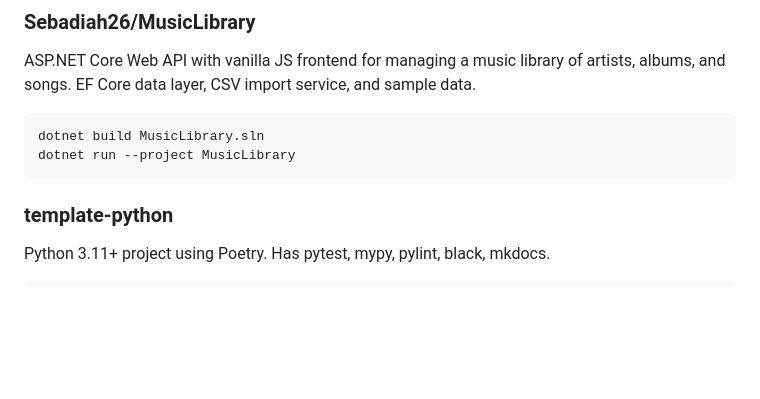
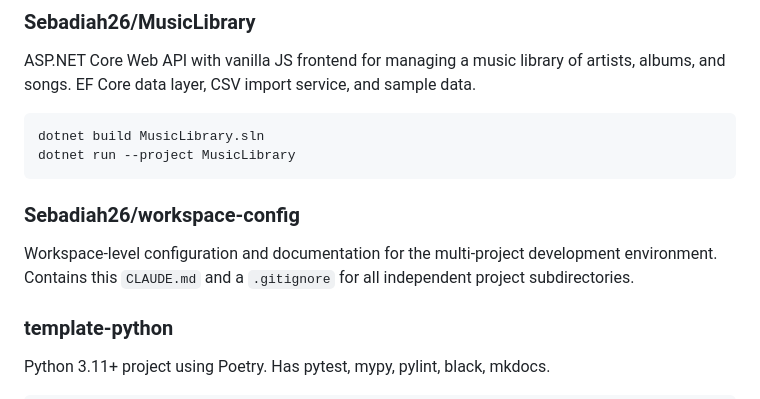
Before and after one commit to Sebadiah26/MusicLibrary, a Markdown page: CLAUDE.md, the part around the change. Drawn GitHub-style; blank space fills up the shorter version.

Commit message:
Update CLAUDE.md with workspace-config project entry
Co-Authored-By: Claude Opus 4.6 <noreply@anthropic.com>

````diff
--- a/CLAUDE.md
+++ b/CLAUDE.md
@@ -41,6 +41,9 @@ ASP.NET Core Web API with vanilla JS frontend for managing a music library of ar
 dotnet build MusicLibrary.sln
 dotnet run --project MusicLibrary
 ```
+
+### Sebadiah26/workspace-config
+Workspace-level configuration and documentation for the multi-project development environment. Contains this `CLAUDE.md` and a `.gitignore` for all independent project subdirectories.
 
 ### template-python
 Python 3.11+ project using Poetry. Has pytest, mypy, pylint, black, mkdocs.
````
